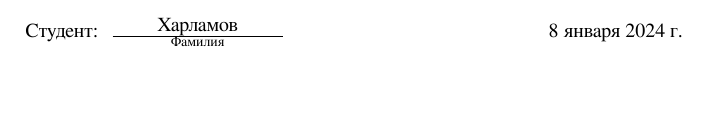
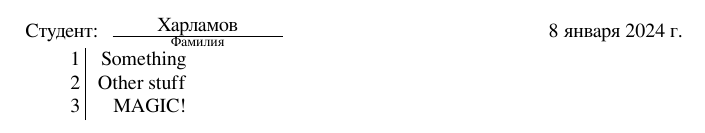
Before and after one commit to BROsandr/latex_utils, a LaTeX document (main.tex): part of the page, cut so that both start at the same text, the shorter picture padded with empty space. Compiled offline with XeLaTeX.

Commit message:
Feat(numtable): Addition of row numbered tables

```diff
--- a/main.tex
+++ b/main.tex
@@ -29 +48,23 @@
+  \begin{tabular}{@{\makebox[3em][r]{\rownumber\space}} | r}
+    Something \\
+    Other stuff \\
+    MAGIC!
+  \end{tabular}
+% or start numbering with the second row
+% \documentclass{article}
+% \usepackage{array,etoolbox}
+% \preto\tabular{\setcounter{magicrownumbers}{0}}
+% \newcounter{magicrownumbers}
+% \def\rownumber{}
+% \begin{document}
+
+% \begin{tabular}{@{\makebox[3em][r]{\rownumber\space}} | r}
+%   Something
+%   \gdef\rownumber{\stepcounter{magicrownumbers}\arabic{magicrownumbers}} \\
+%   Other stuff \\
+%   MAGIC!
+% \end{tabular}
+
+% \end{document}
+
 \end{document}
```
Also changed, not shown: main.pdf, main.tex (19 more changed lines).
